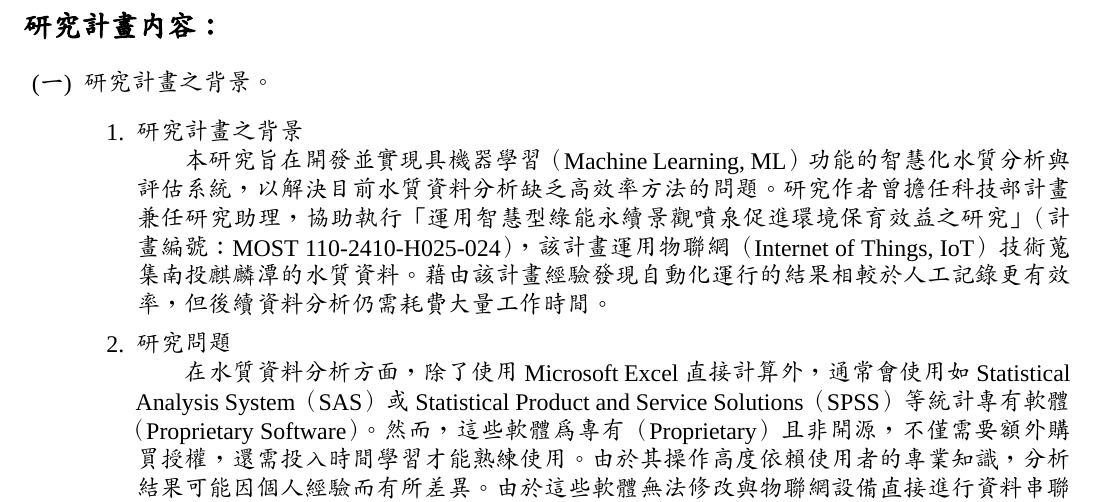
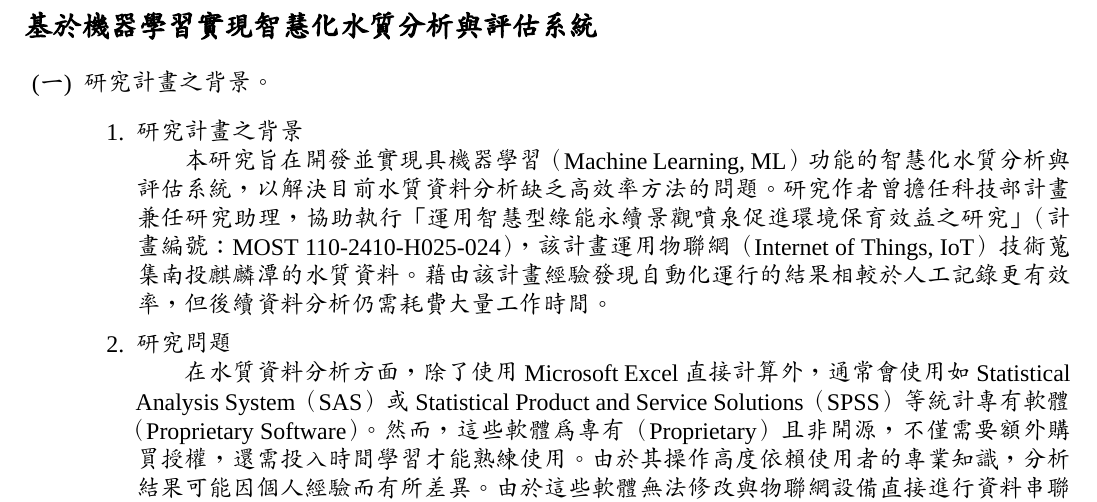
Before and after one commit to KageRyo/nstc-113-2813-C-025-017-E-report, a LaTeX document (report.tex): part of page 1 of 5, cut at the place of the change. Compiled offline with XeLaTeX; a missing font is replaced by an installed copy or a similar font.

Commit message:
feat: update title

```diff
--- a/report.tex
+++ b/report.tex
@@ -52,7 +52,7 @@
 
 \begin{document}
 
-\noindent{\bf \large 研究計畫內容：}
+\noindent{\bf \large 基於機器學習實現智慧化水質分析與評估系統}
 
 \begin{enumerate}
 \item[(一)] 研究計畫之背景。
```
Also changed, not shown: report.pdf.
